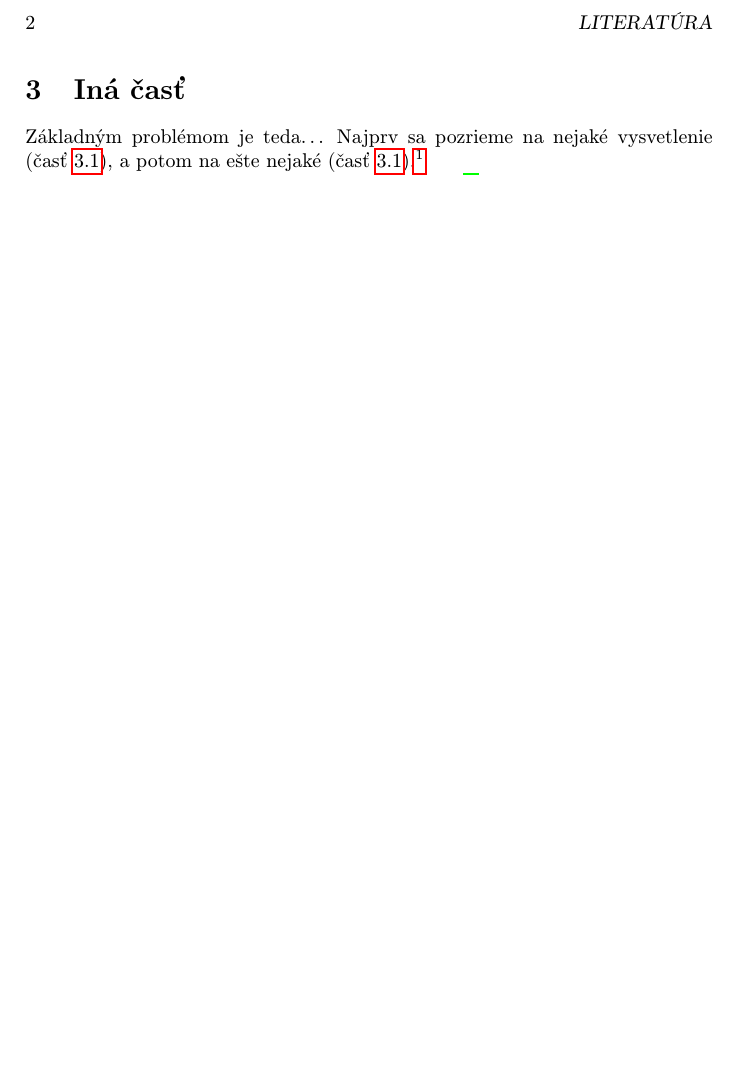
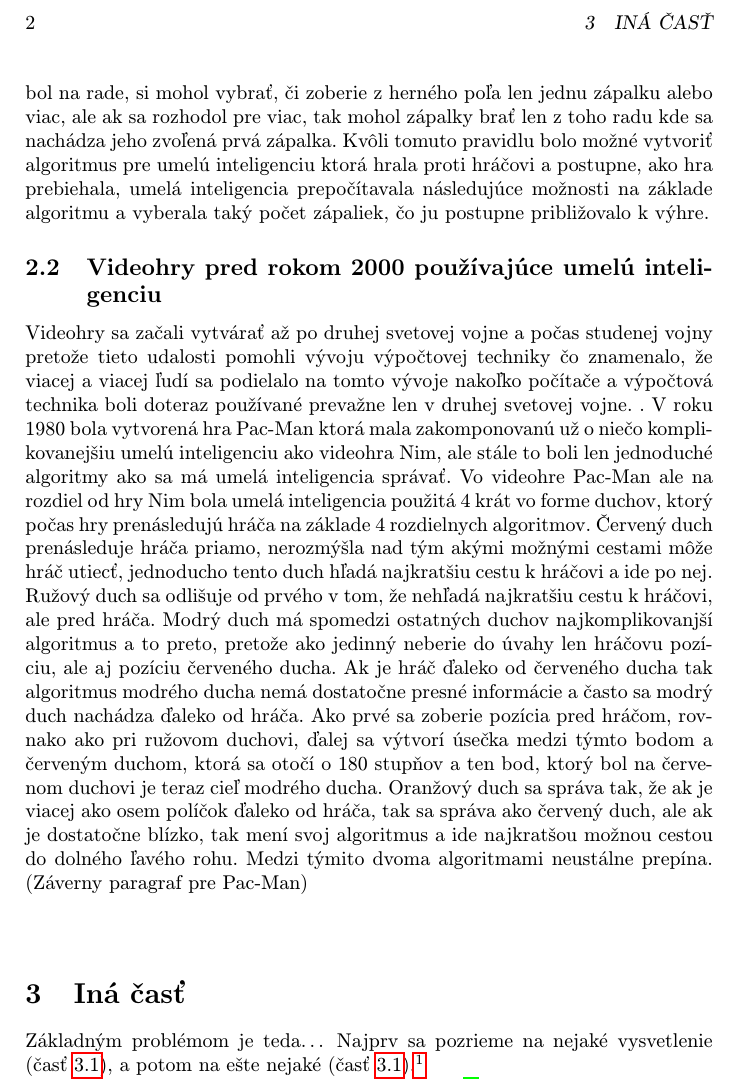
Before and after one commit to DavidP9672/utorok-cviceniaMIP, a LaTeX paper (clanok.tex): part of page 2 of 3, cut at the place of the change, the shorter picture padded with empty space. Compiled offline with pdfLaTeX.

Commit message:
pridanie kapitol 2, 2.1, 2.2

```diff
--- a/clanok.tex
+++ b/clanok.tex
@@ -56,13 +57,17 @@ Z obr.~\ref{f:rozhod} je všetko jasné.
+Umelá inteligencia ako zadefinová v predošlej kapitole bola prvýkrát použitá vo videohre Nim, kde bolo za úlohu poraziť počítač, resp. umelú inteligenciu tým, že na základe herného módu ste nemohli alebo mohli byť posledný na rade, kto odstráňi zápalku alebo zápalky z herného poľa. Pravidlo hry bolo, že ten kto bol na rade, si mohol vybrať, či zoberie z herného poľa len jednu zápalku alebo viac, ale ak sa rozhodol pre viac, tak mohol zápalky brať len z toho radu kde sa nachádza jeho zvoľená prvá zápalka. Kvôli tomuto pravidlu bolo možné vytvoriť algoritmus pre umelú inteligenciu ktorá hrala proti hráčovi a postupne, ako hra prebiehala, umelá inteligencia prepočítavala následujúce možnosti na základe algoritmu a vyberala taký počet zápaliek, čo ju postupne približovalo k výhre.
+
+\subsection{Videohry pred rokom 2000 používajúce umelú inteligenciu} \label{kapitola1.2}
+Videohry sa začali vytvárať až po druhej svetovej vojne a počas studenej vojny pretože tieto udalosti pomohli vývoju výpočtovej techniky čo znamenalo, že viacej a viacej ľudí sa podielalo na tomto vývoje nakoľko počítače a výpočtová technika boli doteraz používané prevažne len v druhej svetovej vojne. . V roku 1980 bola vytvorená hra Pac-Man ktorá mala zakomponovanú už o niečo komplikovanejšiu umelú inteligenciu ako videohra Nim, ale stále to boli len jednoduché algoritmy ako sa má umelá inteligencia správať. Vo videohre Pac-Man ale na rozdiel od hry Nim bola umelá inteligencia použitá 4 krát vo forme duchov, ktorý počas hry prenásledujú hráča na základe 4 rozdielnych algoritmov.
+Červený duch prenásleduje hráča priamo, nerozmýšla nad tým akými možnými cestami môže hráč utiecť, jednoducho tento duch hľadá najkratšiu cestu k hráčovi a ide po nej.
+Ružový duch sa odlišuje od prvého v tom, že nehľadá najkratšiu cestu k hráčovi, ale pred hráča.
+Modrý duch má spomedzi ostatných duchov najkomplikovanjší algoritmus a to preto, pretože ako jedinný neberie do úvahy len hráčovu pozíciu, ale aj pozíciu červeného ducha. Ak je hráč ďaleko od červeného ducha tak algoritmus modrého ducha nemá dostatočne presné informácie a často sa modrý duch nachádza ďaleko od hráča. Ako prvé sa zoberie pozícia pred hráčom, rovnako ako pri ružovom duchovi, ďalej sa výtvorí úsečka medzi týmto bodom a červeným duchom, ktorá sa otočí o 180 stupňov a ten bod, ktorý bol na červenom duchovi je teraz cieľ modrého ducha.
+Oranžový duch sa správa tak, že ak je viacej ako osem políčok ďaleko od hráča, tak sa správa ako červený duch, ale ak je dostatočne blízko, tak mení svoj algoritmus a ide najkratšou možnou cestou do dolného ľavého rohu. Medzi týmito dvoma algoritmami neustálne prepína.
+(Záverny paragraf pre Pac-Man)
 
 \begin{figure*}[tbh]
 \centering
 %\includegraphics[scale=1.0]{diagram.pdf}
-Aj text môže byť prezentovaný ako obrázok. Stane sa z neho označný plávajúci objekt. Po vytvorení diagramu zrušte znak \texttt{\%} pred príkazom \verb|\includegraphics| označte tento riadok ako komentár (tiež pomocou znaku \texttt{\%}).
-\caption{Rozhodujúci argument.}
-\label{f:rozhod}
 \end{figure*}
-
-
 
 \section{Iná časť} \label{ina}
 
```
Also changed, not shown: clanok.tex (5 more changed lines).
